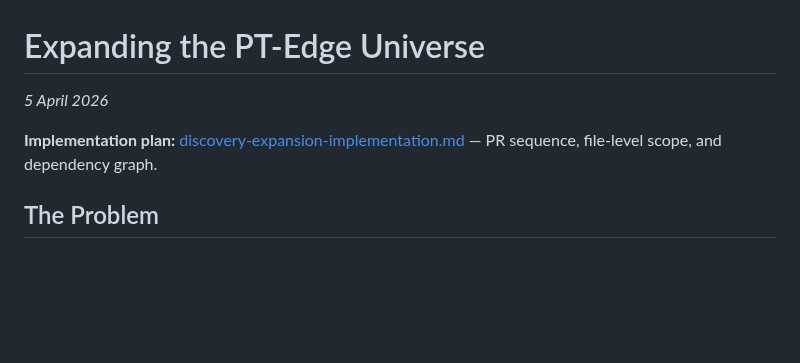
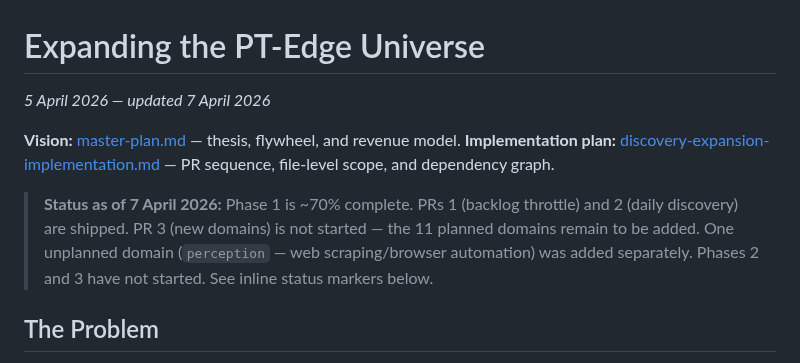
Before and after one commit to grahamrowe82/pt-edge, a Markdown page: docs/strategy/discovery-expansion.md, the part around one of its changes. GitHub-like rendering; blank space fills up the shorter version.

```diff
--- a/docs/strategy/discovery-expansion.md
+++ b/docs/strategy/discovery-expansion.md
@@ -1,8 +1,11 @@
 # Expanding the PT-Edge Universe
 
-*5 April 2026*
+*5 April 2026 — updated 7 April 2026*
 
+**Vision:** [master-plan.md](master-plan.md) — thesis, flywheel, and revenue model.
 **Implementation plan:** [discovery-expansion-implementation.md](discovery-expansion-implementation.md) — PR sequence, file-level scope, and dependency graph.
+
+> **Status as of 7 April 2026:** Phase 1 is ~70% complete. PRs 1 (backlog throttle) and 2 (daily discovery) are shipped. PR 3 (new domains) is not started — the 11 planned domains remain to be added. One unplanned domain (`perception` — web scraping/browser automation) was added separately. Phases 2 and 3 have not started. See inline status markers below.
 
 ## The Problem
 
```
Also changed, not shown: other parts of docs/strategy/discovery-expansion.md (+21 -13 lines), docs/strategy/discovery-expansion-implementation.md (+32 -24 lines), docs/strategy/master-plan.md (added, +85 -0 lines).
